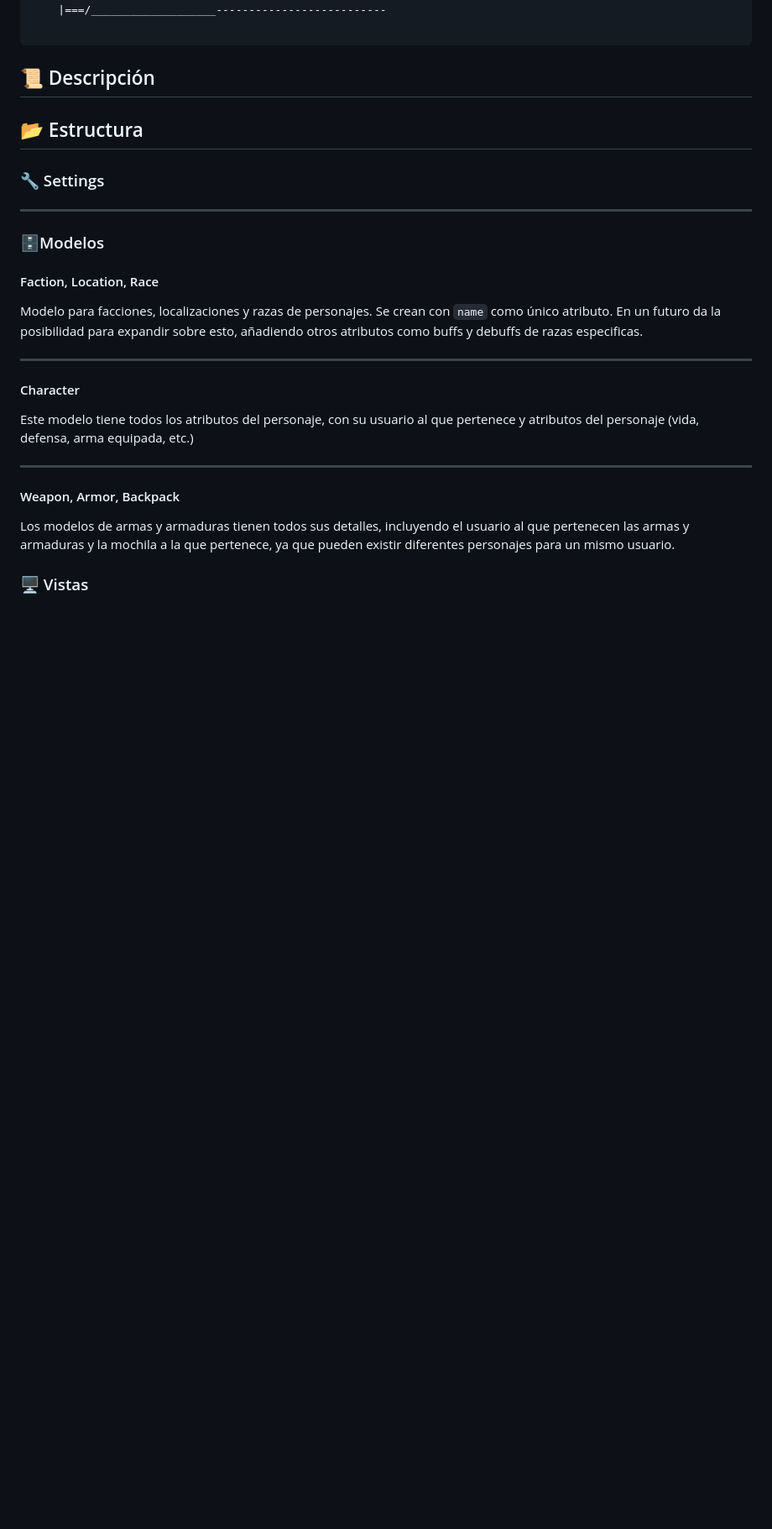
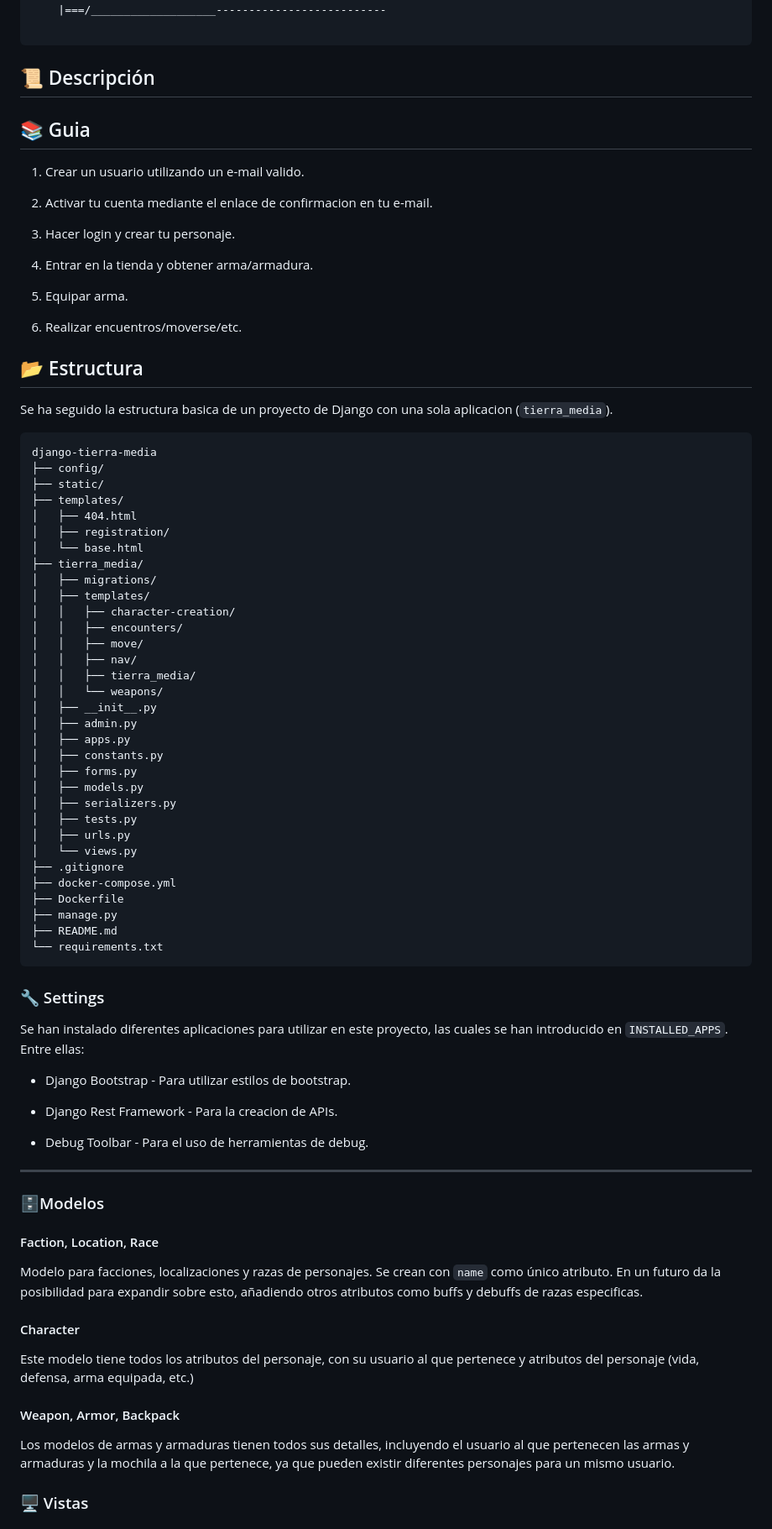
Before and after one commit to amarher3012/django-tierra-media, a Markdown page: README.md, the part around one of its changes. Shown at 84% size. Rendered like a GitHub page; blank space fills up the shorter version.

````diff
--- a/README.md
+++ b/README.md
@@ -27,9 +27,68 @@
 
 ## 📜 Descripción
 
+## 📚 Guia
+
+1. Crear un usuario utilizando un e-mail valido.
+
+2. Activar tu cuenta mediante el enlace de confirmacion en tu e-mail.
+
+3. Hacer login y crear tu personaje.
+
+4. Entrar en la tienda y obtener arma/armadura.
+
+5. Equipar arma.
+
+6. Realizar encuentros/moverse/etc.
+
 ## 📂 Estructura
 
+Se ha seguido la estructura basica de un proyecto de Django con una sola aplicacion (`tierra_media`).
+
+```
+django-tierra-media
+├── config/
+├── static/
+├── templates/
+│   ├── 404.html
+│   ├── registration/
+│   └── base.html
+├── tierra_media/
+│   ├── migrations/
+│   ├── templates/
+│   │   ├── character-creation/
+│   │   ├── encounters/
+│   │   ├── move/
+│   │   ├── nav/
+│   │   ├── tierra_media/
+│   │   └── weapons/
+│   ├── __init__.py
+│   ├── admin.py
+│   ├── apps.py
+│   ├── constants.py
+│   ├── forms.py
+│   ├── models.py
+│   ├── serializers.py
+│   ├── tests.py
+│   ├── urls.py
+│   └── views.py
+├── .gitignore
+├── docker-compose.yml
+├── Dockerfile
+├── manage.py
+├── README.md
+└── requirements.txt
+```
+
 ### 🔧 Settings
+
+Se han instalado diferentes aplicaciones para utilizar en este proyecto, las cuales se han introducido en `INSTALLED_APPS`. Entre ellas:
+
+-   Django Bootstrap - Para utilizar estilos de bootstrap.
+
+-   Django Rest Framework - Para la creacion de APIs.
+
+-   Debug Toolbar - Para el uso de herramientas de debug.
 
 ---
 
@@ -39,13 +98,9 @@
 
 Modelo para facciones, localizaciones y razas de personajes. Se crean con `name` como único atributo. En un futuro da la posibilidad para expandir sobre esto, añadiendo otros atributos como buffs y debuffs de razas especificas.
 
----
-
 #### Character
 
 Este modelo tiene todos los atributos del personaje, con su usuario al que pertenece y atributos del personaje (vida, defensa, arma equipada, etc.)
-
----
 
 #### Weapon, Armor, Backpack
 
````
Also changed, not shown: other parts of README.md (+1 -1 lines).
